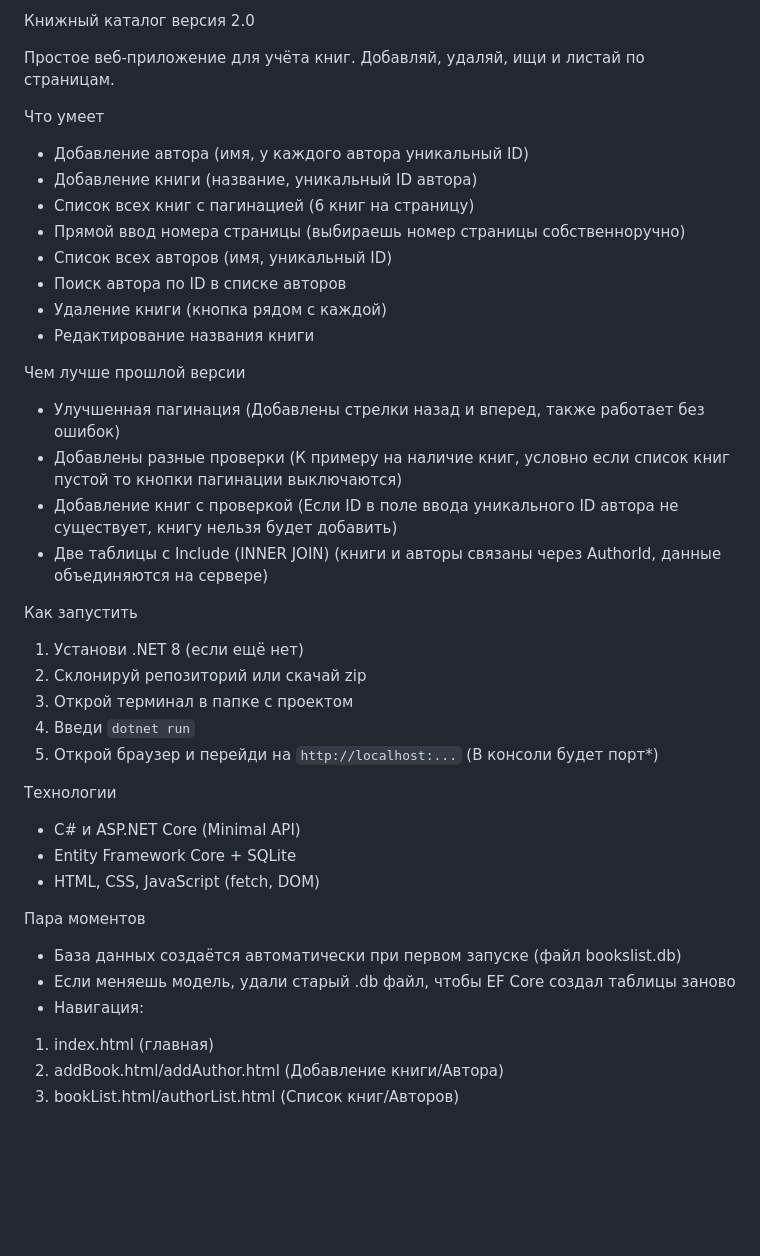
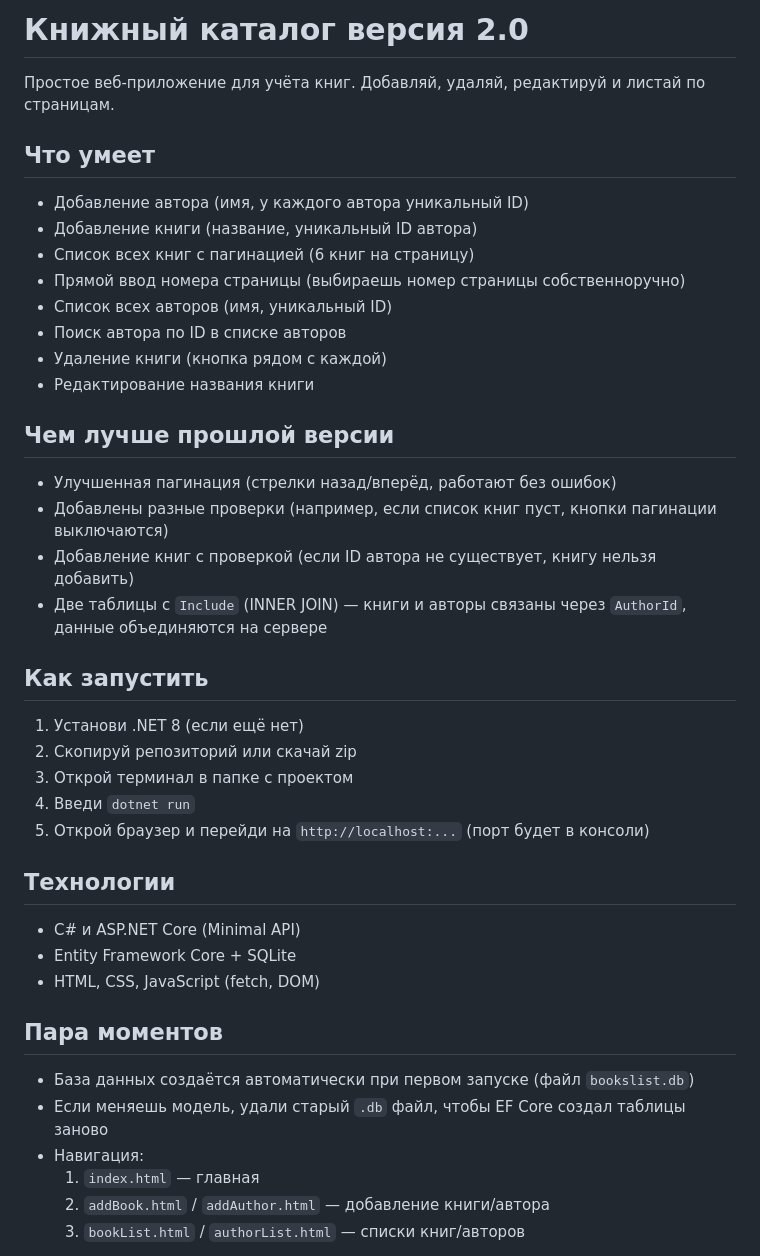
Before and after one commit to FairyCry/BookCatalog-V2, a Markdown page: README.md, the part around one of its changes. Rendered like a GitHub page; blank space fills up the shorter version.

Commit message:
fix README formatting

```diff
--- a/README.md
+++ b/README.md
@@ -1,8 +1,8 @@
-Книжный каталог версия 2.0
+# Книжный каталог версия 2.0
 
-Простое веб-приложение для учёта книг. Добавляй, удаляй, ищи и листай по страницам.
+Простое веб-приложение для учёта книг. Добавляй, удаляй, редактируй и листай по страницам.
 
-Что умеет
+## Что умеет
 
 - Добавление автора (имя, у каждого автора уникальный ID)
 - Добавление книги (название, уникальный ID автора)
@@ -13,33 +13,33 @@
 - Удаление книги (кнопка рядом с каждой)
 - Редактирование названия книги
 
-Чем лучше прошлой версии
+## Чем лучше прошлой версии
 
-- Улучшенная пагинация (Добавлены стрелки назад и вперед, также работает без ошибок)
-- Добавлены разные проверки (К примеру на наличие книг, условно если список книг пустой то кнопки пагинации выключаются)
-- Добавление книг с проверкой (Если ID в поле ввода уникального ID автора не существует, книгу нельзя будет добавить)
-- Две таблицы с Include (INNER JOIN) (книги и авторы связаны через AuthorId, данные объединяются на сервере)
+- Улучшенная пагинация (стрелки назад/вперёд, работают без ошибок)
+- Добавлены разные проверки (например, если список книг пуст, кнопки пагинации выключаются)
+- Добавление книг с проверкой (если ID автора не существует, книгу нельзя добавить)
+- Две таблицы с `Include` (INNER JOIN) — книги и авторы связаны через `AuthorId`, данные объединяются на сервере
 
-Как запустить
+## Как запустить
 
 1. Установи .NET 8 (если ещё нет)
-2. Склонируй репозиторий или скачай zip
+2. Скопируй репозиторий или скачай zip
 3. Открой терминал в папке с проектом
 4. Введи `dotnet run`
-5. Открой браузер и перейди на `http://localhost:...` (В консоли будет порт*)
+5. Открой браузер и перейди на `http://localhost:...` (порт будет в консоли)
 
-Технологии
+## Технологии
 
 - C# и ASP.NET Core (Minimal API)
 - Entity Framework Core + SQLite
 - HTML, CSS, JavaScript (fetch, DOM)
 
-Пара моментов
+## Пара моментов
 
-- База данных создаётся автоматически при первом запуске (файл bookslist.db)
-- Если меняешь модель, удали старый .db файл, чтобы EF Core создал таблицы заново
+- База данных создаётся автоматически при первом запуске (файл `bookslist.db`)
+- Если меняешь модель, удали старый `.db` файл, чтобы EF Core создал таблицы заново
 - Навигация:
-1. index.html (главная)
-2. addBook.html/addAuthor.html (Добавление книги/Автора)
-3. bookList.html/authorList.html (Список книг/Авторов)
+  1. `index.html` — главная
+  2. `addBook.html` / `addAuthor.html` — добавление книги/автора
+  3. `bookList.html` / `authorList.html` — списки книг/авторов
 
```
Also changed, not shown: other parts of README.md (+5 -5 lines).
